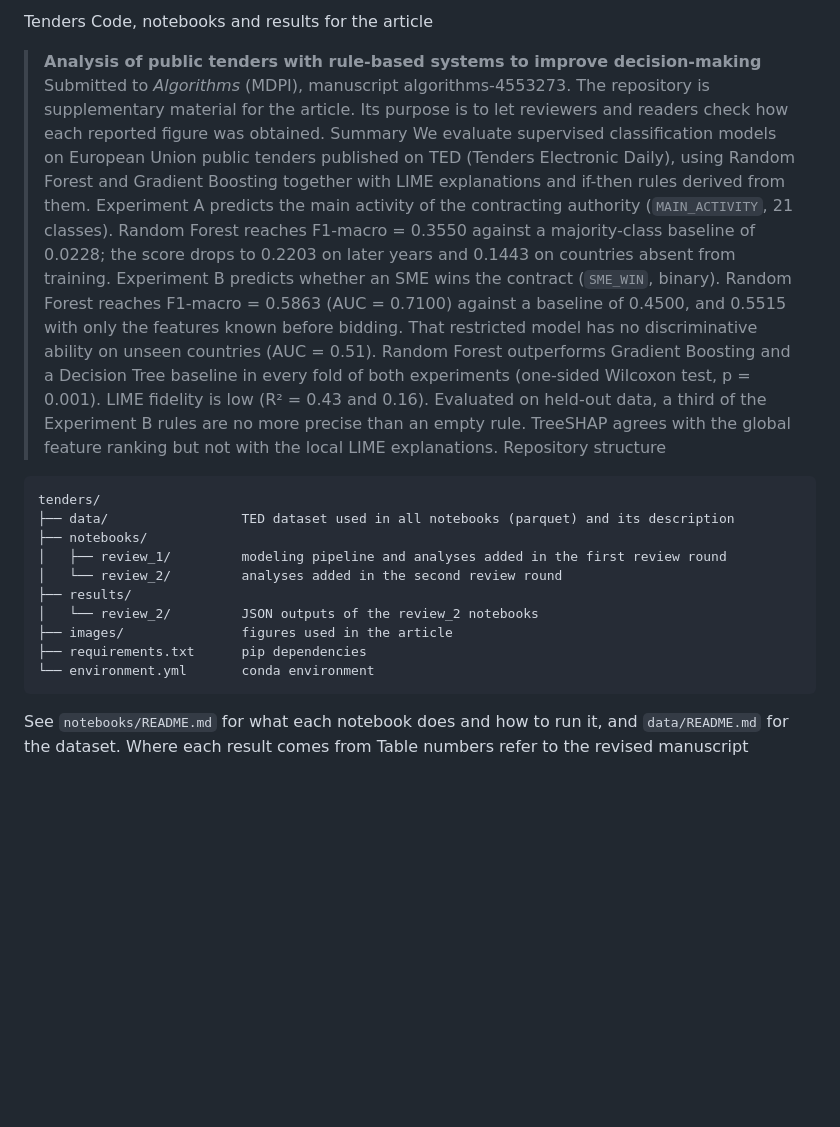
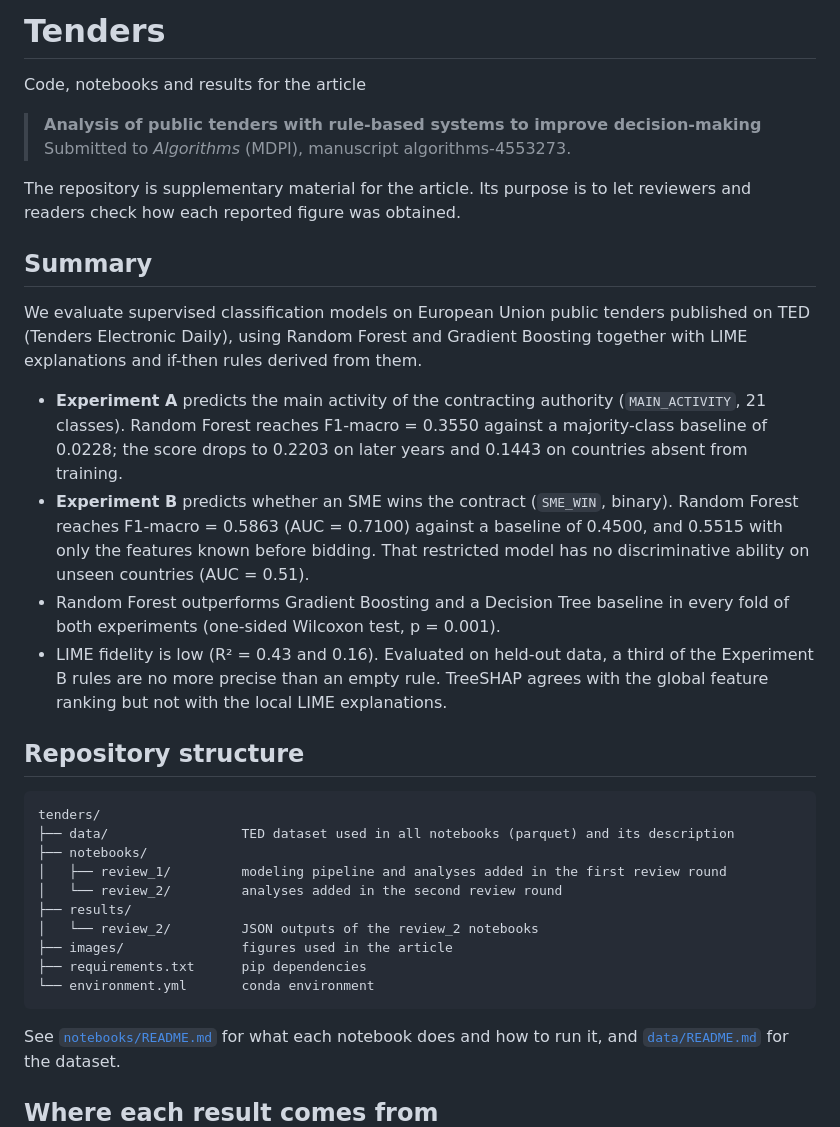
Before and after one commit to acuencao/tenders, a Markdown page: README.md, the part around one of its changes. Rendered like a GitHub page; blank space fills up the shorter version.

````diff
--- a/README.md
+++ b/README.md
@@ -1,15 +1,23 @@
-Tenders
+# Tenders
+
 Code, notebooks and results for the article
+
 > **Analysis of public tenders with rule-based systems to improve decision-making**
 > Submitted to *Algorithms* (MDPI), manuscript algorithms-4553273.
+
 The repository is supplementary material for the article. Its purpose is to let reviewers and readers check how each reported figure was obtained.
-Summary
+
+## Summary
+
 We evaluate supervised classification models on European Union public tenders published on TED (Tenders Electronic Daily), using Random Forest and Gradient Boosting together with LIME explanations and if-then rules derived from them.
-Experiment A predicts the main activity of the contracting authority (`MAIN_ACTIVITY`, 21 classes). Random Forest reaches F1-macro = 0.3550 against a majority-class baseline of 0.0228; the score drops to 0.2203 on later years and 0.1443 on countries absent from training.
-Experiment B predicts whether an SME wins the contract (`SME_WIN`, binary). Random Forest reaches F1-macro = 0.5863 (AUC = 0.7100) against a baseline of 0.4500, and 0.5515 with only the features known before bidding. That restricted model has no discriminative ability on unseen countries (AUC = 0.51).
-Random Forest outperforms Gradient Boosting and a Decision Tree baseline in every fold of both experiments (one-sided Wilcoxon test, p = 0.001).
-LIME fidelity is low (R² = 0.43 and 0.16). Evaluated on held-out data, a third of the Experiment B rules are no more precise than an empty rule. TreeSHAP agrees with the global feature ranking but not with the local LIME explanations.
-Repository structure
+
+- **Experiment A** predicts the main activity of the contracting authority (`MAIN_ACTIVITY`, 21 classes). Random Forest reaches F1-macro = 0.3550 against a majority-class baseline of 0.0228; the score drops to 0.2203 on later years and 0.1443 on countries absent from training.
+- **Experiment B** predicts whether an SME wins the contract (`SME_WIN`, binary). Random Forest reaches F1-macro = 0.5863 (AUC = 0.7100) against a baseline of 0.4500, and 0.5515 with only the features known before bidding. That restricted model has no discriminative ability on unseen countries (AUC = 0.51).
+- Random Forest outperforms Gradient Boosting and a Decision Tree baseline in every fold of both experiments (one-sided Wilcoxon test, p = 0.001).
+- LIME fidelity is low (R² = 0.43 and 0.16). Evaluated on held-out data, a third of the Experiment B rules are no more precise than an empty rule. TreeSHAP agrees with the global feature ranking but not with the local LIME explanations.
+
+## Repository structure
+
 ```
 tenders/
 ├── data/                 TED dataset used in all notebooks (parquet) and its description
@@ -22,6 +30,9 @@ tenders/
 ├── requirements.txt      pip dependencies
 └── environment.yml       conda environment
 ```
-See `notebooks/README.md` for what each notebook does and how to run it, and `data/README.md` for the dataset.
-Where each result comes from
+
+See [`notebooks/README.md`](notebooks/README.md) for what each notebook does and how to run it, and [`data/README.md`](data/README.md) for the dataset.
+
+## Where each result comes from
+
 Table numbers refer to the revised manuscript (second review round).
````
Also changed, not shown: other parts of README.md (+25 -17 lines).
